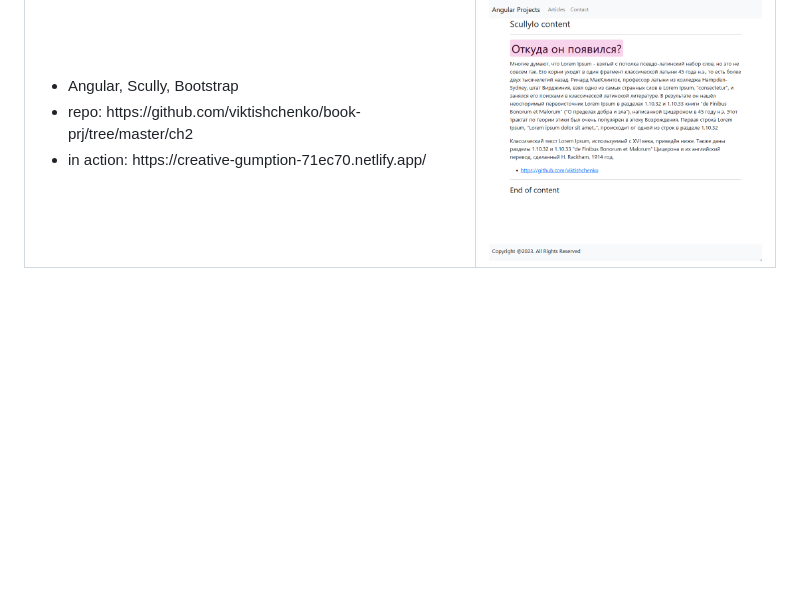
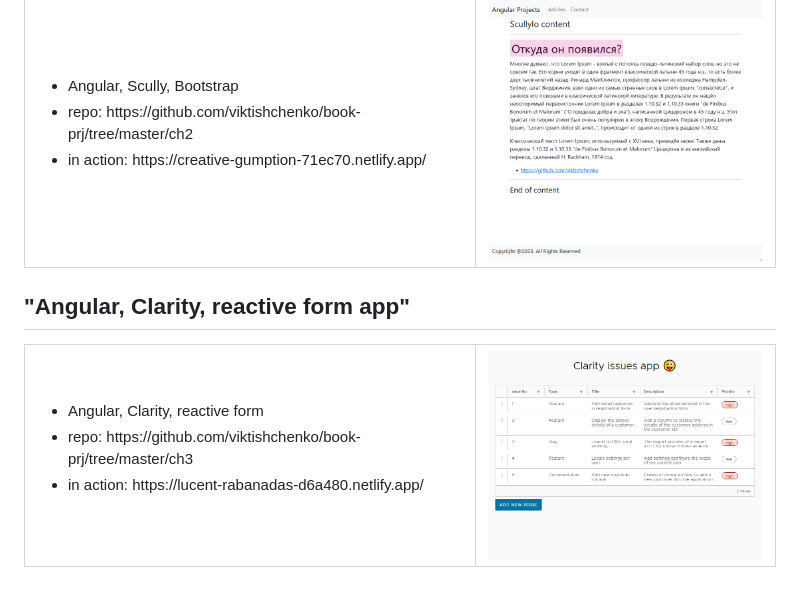
Before and after one commit to viktishchenko/simple-cv, a Markdown page: README.md, the part around the change. Rendered like a GitHub page; pictures changed too: assets/images/clarity-app.png (added); blank space fills up the shorter version.

Commit message:
deploy: angular, clarity, reactive form app

```diff
--- a/README.md
+++ b/README.md
@@ -326,3 +326,19 @@
     </td>
 </tr>
 </table>
+
+## "Angular, Clarity, reactive form app"
+
+<table>
+<tr>
+    <td>
+        <ul>
+            <li>Angular, Clarity, reactive form</li>
+            <li>repo: https://github.com/viktishchenko/book-prj/tree/master/ch3</li>
+            <li>in action: https://lucent-rabanadas-d6a480.netlify.app/</li>
+    </td>
+    <td width="40%">
+        <img src="./assets/images/clarity-app.png">
+    </td>
+</tr>
+</table>
```
